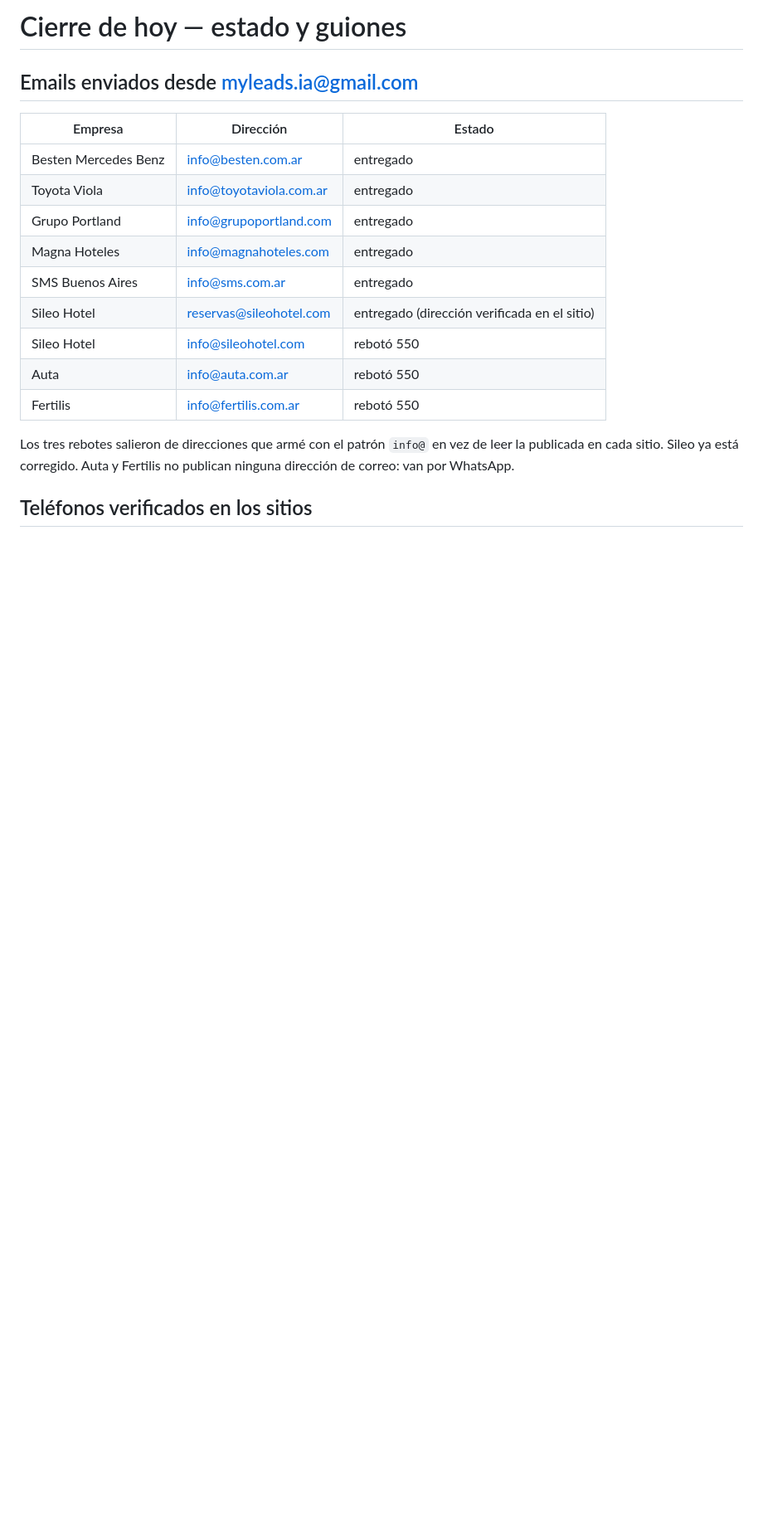
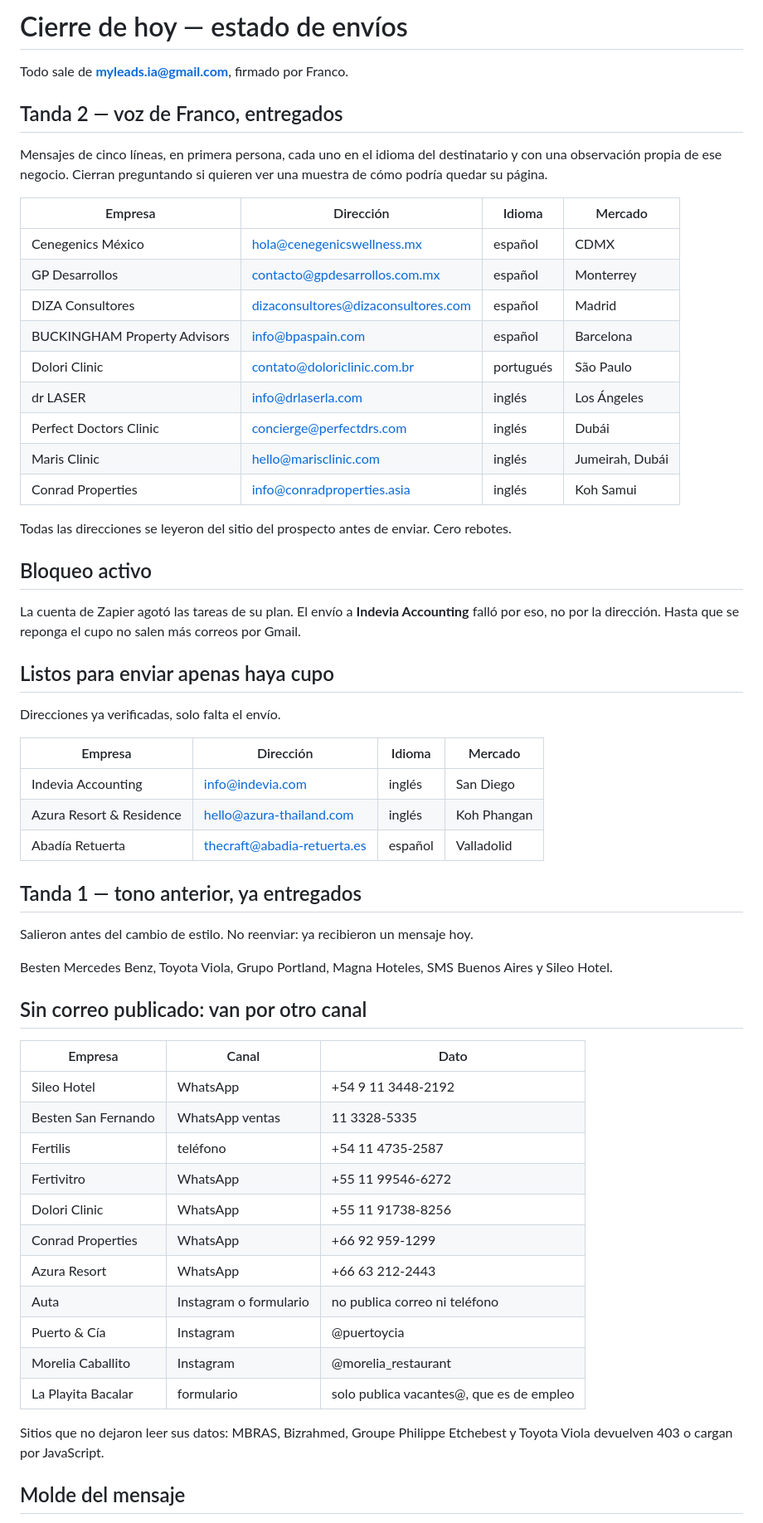
Before and after one commit to myleadsai/website, a Markdown page: prospeccion/cierre-hoy.md, the part around one of its changes. Shown at 83% size. GitHub-like rendering; blank space fills up the shorter version.

```diff
--- a/prospeccion/cierre-hoy.md
+++ b/prospeccion/cierre-hoy.md
@@ -1,22 +1,67 @@
-# Cierre de hoy — estado y guiones
+# Cierre de hoy — estado de envíos
 
-## Emails enviados desde myleads.ia@gmail.com
+Todo sale de **myleads.ia@gmail.com**, firmado por Franco.
 
-| Empresa | Dirección | Estado |
+## Tanda 2 — voz de Franco, entregados
+
+Mensajes de cinco líneas, en primera persona, cada uno en el idioma del destinatario y con
+una observación propia de ese negocio. Cierran preguntando si quieren ver una muestra de
+cómo podría quedar su página.
+
+| Empresa | Dirección | Idioma | Mercado |
+|---|---|---|---|
+| Cenegenics México | hola@cenegenicswellness.mx | español | CDMX |
+| GP Desarrollos | contacto@gpdesarrollos.com.mx | español | Monterrey |
+| DIZA Consultores | dizaconsultores@dizaconsultores.com | español | Madrid |
+| BUCKINGHAM Property Advisors | info@bpaspain.com | español | Barcelona |
+| Dolori Clinic | contato@doloriclinic.com.br | portugués | São Paulo |
+| dr LASER | info@drlaserla.com | inglés | Los Ángeles |
+| Perfect Doctors Clinic | concierge@perfectdrs.com | inglés | Dubái |
+| Maris Clinic | hello@marisclinic.com | inglés | Jumeirah, Dubái |
+| Conrad Properties | info@conradproperties.asia | inglés | Koh Samui |
+
+Todas las direcciones se leyeron del sitio del prospecto antes de enviar. Cero rebotes.
+
+## Bloqueo activo
+
+La cuenta de Zapier agotó las tareas de su plan. El envío a **Indevia Accounting** falló por
+eso, no por la dirección. Hasta que se reponga el cupo no salen más correos por Gmail.
+
+## Listos para enviar apenas haya cupo
+
+Direcciones ya verificadas, solo falta el envío.
+
+| Empresa | Dirección | Idioma | Mercado |
+|---|---|---|---|
+| Indevia Accounting | info@indevia.com | inglés | San Diego |
+| Azura Resort & Residence | hello@azura-thailand.com | inglés | Koh Phangan |
+| Abadía Retuerta | thecraft@abadia-retuerta.es | español | Valladolid |
+
+## Tanda 1 — tono anterior, ya entregados
+
+Salieron antes del cambio de estilo. No reenviar: ya recibieron un mensaje hoy.
+
+Besten Mercedes Benz, Toyota Viola, Grupo Portland, Magna Hoteles, SMS Buenos Aires y
+Sileo Hotel.
+
+## Sin correo publicado: van por otro canal
+
+| Empresa | Canal | Dato |
 |---|---|---|
-| Besten Mercedes Benz | info@besten.com.ar | entregado |
-| Toyota Viola | info@toyotaviola.com.ar | entregado |
-| Grupo Portland | info@grupoportland.com | entregado |
-| Magna Hoteles | info@magnahoteles.com | entregado |
-| SMS Buenos Aires | info@sms.com.ar | entregado |
-| Sileo Hotel | reservas@sileohotel.com | entregado (dirección verificada en el sitio) |
-| Sileo Hotel | info@sileohotel.com | rebotó 550 |
-| Auta | info@auta.com.ar | rebotó 550 |
-| Fertilis | info@fertilis.com.ar | rebotó 550 |
+| Sileo Hotel | WhatsApp | +54 9 11 3448-2192 |
+| Besten San Fernando | WhatsApp ventas | 11 3328-5335 |
+| Fertilis | teléfono | +54 11 4735-2587 |
+| Fertivitro | WhatsApp | +55 11 99546-6272 |
+| Dolori Clinic | WhatsApp | +55 11 91738-8256 |
+| Conrad Properties | WhatsApp | +66 92 959-1299 |
+| Azura Resort | WhatsApp | +66 63 212-2443 |
+| Auta | Instagram o formulario | no publica correo ni teléfono |
+| Puerto & Cía | Instagram | @puertoycia |
+| Morelia Caballito | Instagram | @morelia_restaurant |
+| La Playita Bacalar | formulario | solo publica vacantes@, que es de empleo |
 
-Los tres rebotes salieron de direcciones que armé con el patrón `info@` en vez de leer la
-publicada en cada sitio. Sileo ya está corregido. Auta y Fertilis no publican ninguna
-dirección de correo: van por WhatsApp.
+Sitios que no dejaron leer sus datos: MBRAS, Bizrahmed, Groupe Philippe Etchebest y
+Toyota Viola devuelven 403 o cargan por JavaScript.
 
-## Teléfonos verificados en los sitios
+## Molde del mensaje
 
```
Also changed, not shown: other parts of prospeccion/cierre-hoy.md (+39 -68 lines), CLAUDE.md (+37 -6 lines).
